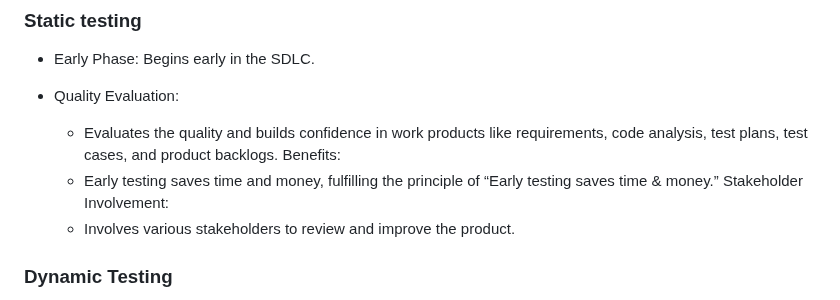
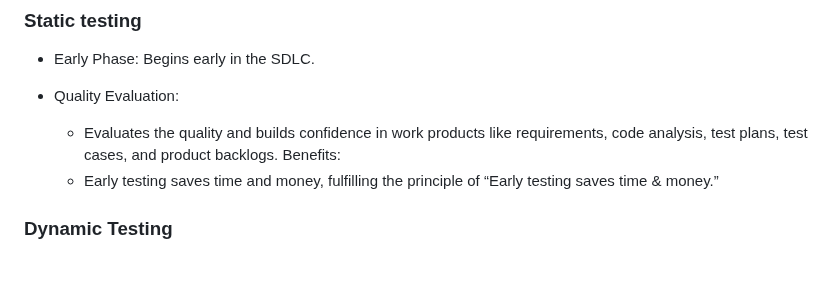
Before and after one commit to Iulia-Calota/ISTQB-Manual-Testing-Foundation-Project, a Markdown page: README.md, the part around one of its changes. GitHub-like rendering; blank space fills up the shorter version.

```diff
--- a/README.md
+++ b/README.md
@@ -29,8 +29,6 @@ For this project, I am using Fenty Beauty (FEИTY BEAUTY), a cosmetics brand by
     - Evaluates the quality and builds confidence in work products like requirements, code analysis, test plans, test cases, and product backlogs.
 Benefits:
     - Early testing saves time and money, fulfilling the principle of “Early testing saves time & money.”
-Stakeholder Involvement:
-    - Involves various stakeholders to review and improve the product.
 
 ###  Dynamic Testing
 
```
Also changed, not shown: other parts of README.md (+6 -1 lines).
